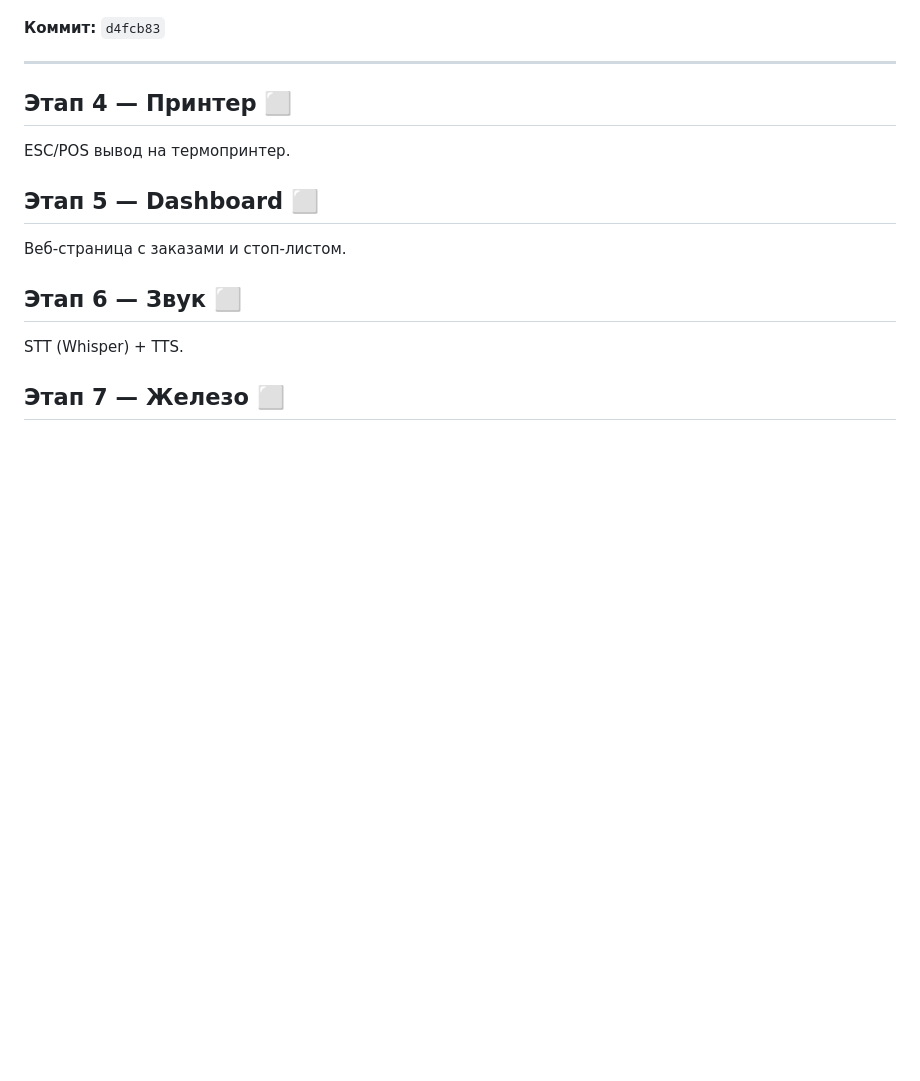
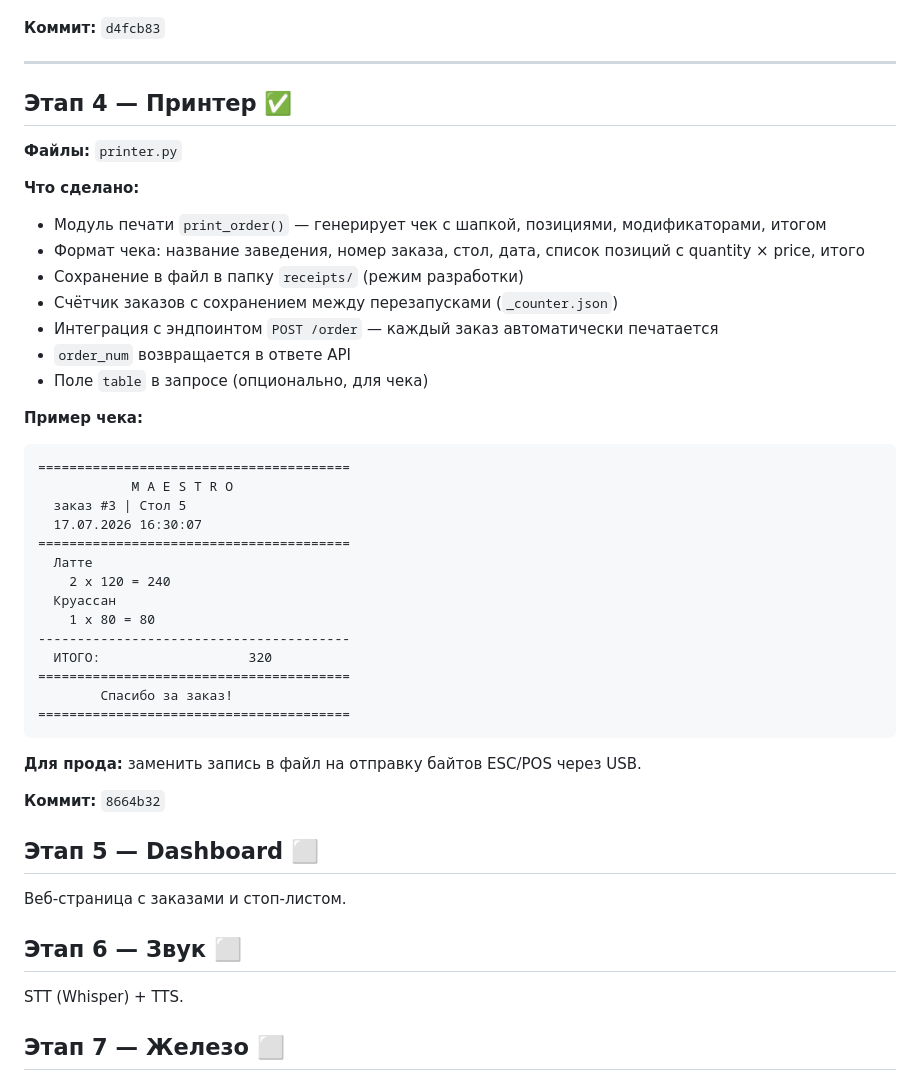
Before and after one commit to BossNickLTD/Maestro, a Markdown page: Progress.md, the part around the change. Rendered like a GitHub page; blank space fills up the shorter version.

Commit message:
Progress: этап 4 (принтер) завершён

````diff
--- a/Progress.md
+++ b/Progress.md
@@ -80,9 +80,40 @@
 
 ---
 
-## Этап 4 — Принтер ⬜
+## Этап 4 — Принтер ✅
 
-ESC/POS вывод на термопринтер.
+**Файлы:** `printer.py`
+
+**Что сделано:**
+- Модуль печати `print_order()` — генерирует чек с шапкой, позициями, модификаторами, итогом
+- Формат чека: название заведения, номер заказа, стол, дата, список позиций с quantity × price, итого
+- Сохранение в файл в папку `receipts/` (режим разработки)
+- Счётчик заказов с сохранением между перезапусками (`_counter.json`)
+- Интеграция с эндпоинтом `POST /order` — каждый заказ автоматически печатается
+- `order_num` возвращается в ответе API
+- Поле `table` в запросе (опционально, для чека)
+
+**Пример чека:**
+```
+========================================
+            M A E S T R O
+  заказ #3 | Стол 5
+  17.07.2026 16:30:07
+========================================
+  Латте
+    2 x 120 = 240
+  Круассан
+    1 x 80 = 80
+----------------------------------------
+  ИТОГО:                   320
+========================================
+        Спасибо за заказ!
+========================================
+```
+
+**Для прода:** заменить запись в файл на отправку байтов ESC/POS через USB.
+
+**Коммит:** `8664b32`
 
 ## Этап 5 — Dashboard ⬜
 
````
